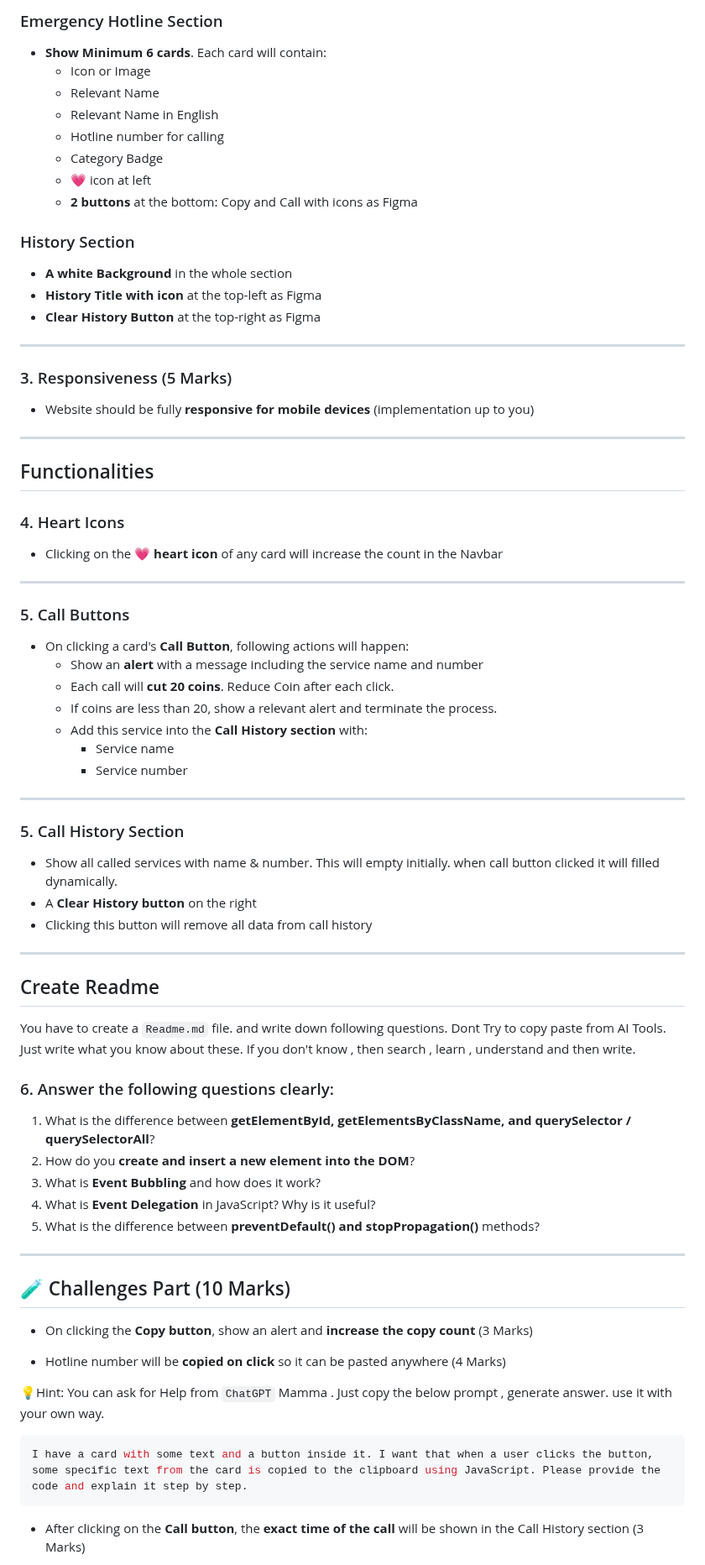
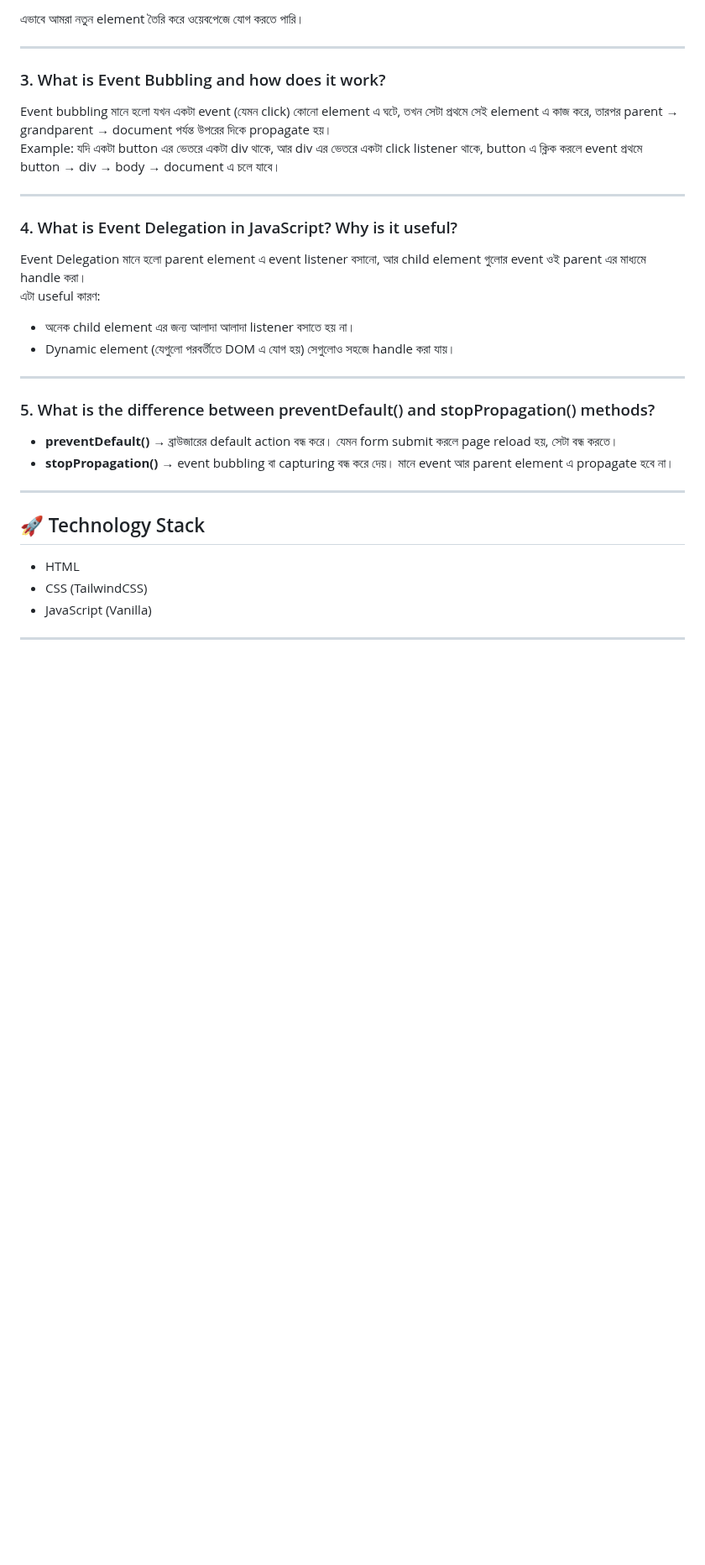
Before and after one commit to Nayem-51/Emergency-Hotline_Project, a Markdown page: readme.md, the part around one of its changes. Shown at 84% size. Drawn GitHub-style; blank space fills up the shorter version.

````diff
--- a/readme.md
+++ b/readme.md
@@ -54,81 +44,33 @@ This Section will have layout as figma
-### Emergency Hotline Section
-
-- **Show Minimum 6 cards**. Each card will contain:
-  - Icon or Image
-  - Relevant Name
-  - Relevant Name in English
-  - Hotline number for calling
-  - Category Badge
-  - 💗 icon at left
-  - **2 buttons** at the bottom: Copy and Call with icons as Figma
-
-### History Section
-
-- **A white Background** in the whole section
-- **History Title with icon** at the top-left as Figma
-- **Clear History Button** at the top-right as Figma
+এভাবে আমরা নতুন element তৈরি করে ওয়েবপেজে যোগ করতে পারি।
 
 ---
 
-### 3. Responsiveness (5 Marks)
+### 3. What is Event Bubbling and how does it work?
 
-- Website should be fully **responsive for mobile devices** (implementation up to you)
+Event bubbling মানে হলো যখন একটা event (যেমন click) কোনো element এ ঘটে, তখন সেটা প্রথমে সেই element এ কাজ করে, তারপর parent → grandparent → document পর্যন্ত উপরের দিকে propagate হয়।
+Example: যদি একটা button এর ভেতরে একটা div থাকে, আর div এর ভেতরে একটা click listener থাকে, button এ ক্লিক করলে event প্রথমে button → div → body → document এ চলে যাবে।
 
 ---
 
-## Functionalities
+### 4. What is Event Delegation in JavaScript? Why is it useful?
 
-### 4. Heart Icons
-
-- Clicking on the 💗 **heart icon** of any card will increase the count in the Navbar
+Event Delegation মানে হলো parent element এ event listener বসানো, আর child element গুলোর event ওই parent এর মাধ্যমে handle করা।
+এটা useful কারণ:
+- অনেক child element এর জন্য আলাদা আলাদা listener বসাতে হয় না।
+- Dynamic element (যেগুলো পরবর্তীতে DOM এ যোগ হয়) সেগুলোও সহজে handle করা যায়।
 
 ---
 
-### 5. Call Buttons
+### 5. What is the difference between preventDefault() and stopPropagation() methods?
 
-- On clicking a card's **Call Button**, following actions will happen:
-  - Show an **alert** with a message including the service name and number
-  - Each call will **cut 20 coins**. Reduce Coin after each click.
-  - If coins are less than 20, show a relevant alert and terminate the process.
-  - Add this service into the **Call History section** with:
-    - Service name
-    - Service number
+- **preventDefault()** → ব্রাউজারের default action বন্ধ করে। যেমন form submit করলে page reload হয়, সেটা বন্ধ করতে।
+- **stopPropagation()** → event bubbling বা capturing বন্ধ করে দেয়। মানে event আর parent element এ propagate হবে না।
 
 ---
 
-### 5. Call History Section
-
-- Show all called services with name & number. This will empty initially. when call button clicked it will filled dynamically.
-- A **Clear History button** on the right
-- Clicking this button will remove all data from call history
+## 🚀 Technology Stack
+- HTML
+- CSS (TailwindCSS)
+- JavaScript (Vanilla)
 
 ---
-
-## Create Readme
-
-You have to create a `Readme.md` file. and write down following questions. Dont Try to copy paste from AI Tools. Just write what you know about these. If you don't know , then search , learn , understand and then write.
-
-### 6. Answer the following questions clearly:
-
-1. What is the difference between **getElementById, getElementsByClassName, and querySelector / querySelectorAll**?
-2. How do you **create and insert a new element into the DOM**?
-3. What is **Event Bubbling** and how does it work?
-4. What is **Event Delegation** in JavaScript? Why is it useful?
-5. What is the difference between **preventDefault() and stopPropagation()** methods?
-
----
-
-## 🧪 Challenges Part (10 Marks)
-
-- On clicking the **Copy button**, show an alert and **increase the copy count** (3 Marks)
-
-- Hotline number will be **copied on click** so it can be pasted anywhere (4 Marks)
-
-💡Hint: You can ask for Help from `ChatGPT` Mamma . Just copy the below prompt , generate answer. use it with your own way.
-
-```bash
-I have a card with some text and a button inside it. I want that when a user clicks the button, some specific text from the card is copied to the clipboard using JavaScript. Please provide the code and explain it step by step.
-```
-
-- After clicking on the **Call button**, the **exact time of the call** will be shown in the Call History section (3 Marks)
-
````
Also changed, not shown: other parts of readme.md (+30 -71 lines).
